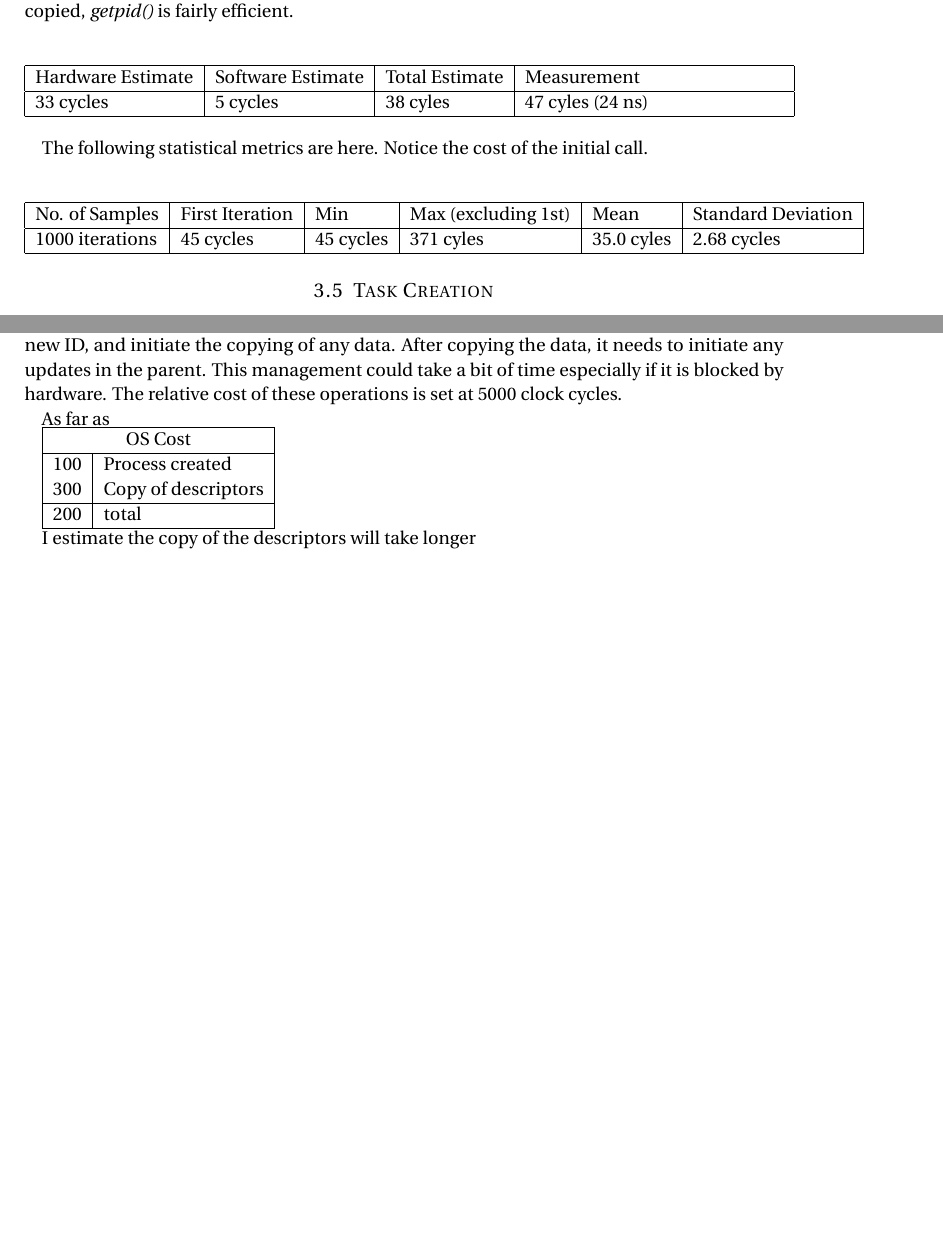
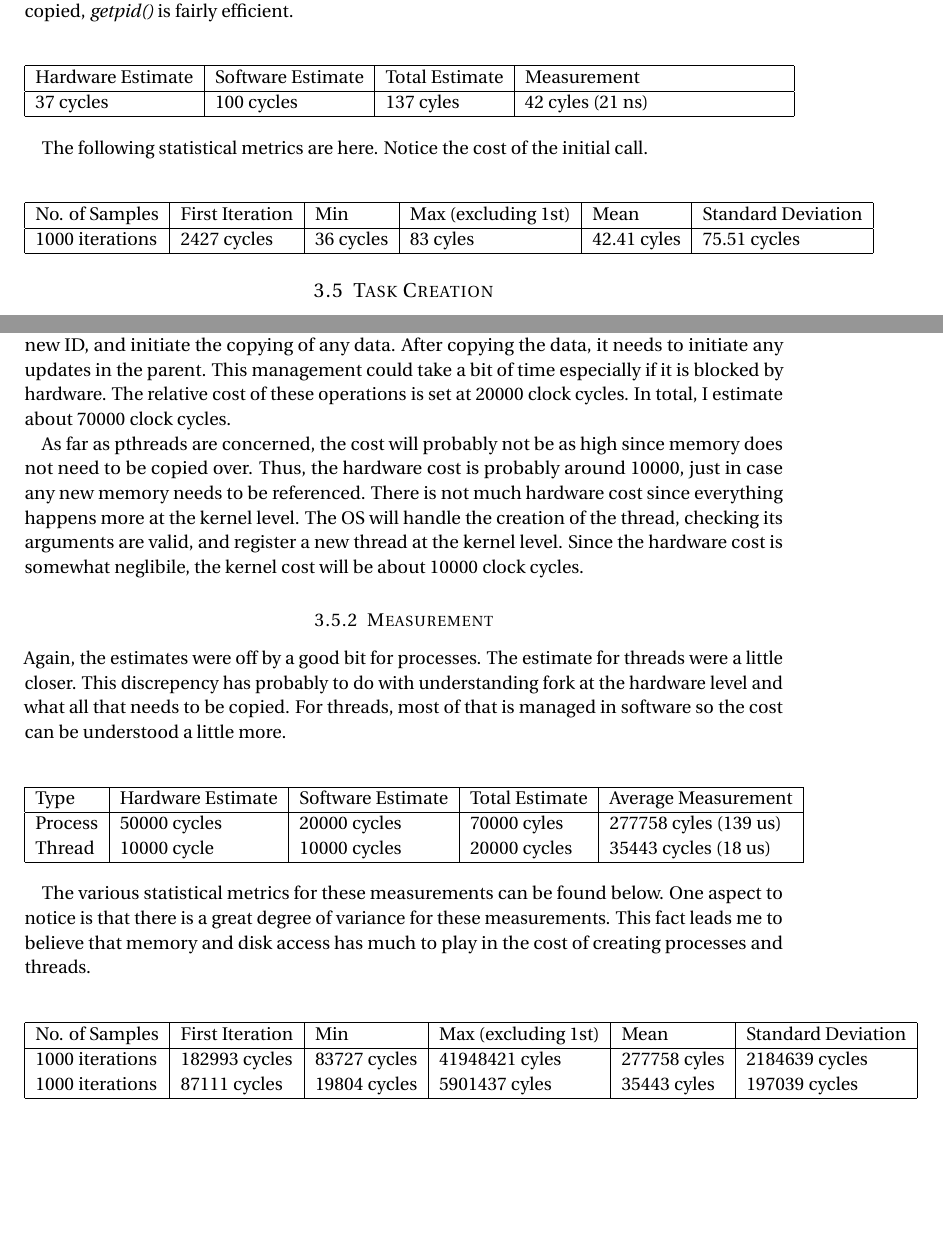
Before and after one commit to patrickbird/machine-metrics, a LaTeX document (project/project.tex): two parts of pages 7 and 8 of 8, joined at a grey line, cut so that both start at the same text. Compiled offline with pdfLaTeX.

Commit message:
Added process/thread text.

```diff
--- a/project/project.tex
+++ b/project/project.tex
@@ -299,7 +299,7 @@ This measurement is the first measurement where I was somewhat dramatically diff
     \begin{tabular}{ | l | l | l | p{5cm} |}
     \hline
     Hardware Estimate & Software Estimate & Total Estimate & Measurement \\ \hline
-    33 cycles & 5 cycles & 38 cyles & 47 cyles (24 ns) \\
+    37 cycles & 100 cycles & 137 cyles & 42 cyles (21 ns) \\
     \hline
     \end{tabular}
 \end{center}
@@ -310,7 +310,7 @@ The following statistical metrics are here.  Notice the cost of the initial call
     \begin{tabular}{ | l | l | l | l | l | l |}
     \hline
     No. of Samples & First Iteration & Min & Max (excluding 1st) & Mean & Standard Deviation \\ \hline
-    1000 iterations & 45 cycles & 45 cycles & 371 cyles & 35.0 cyles & 2.68 cycles \\
+    1000 iterations & 2427 cycles & 36 cycles & 83 cyles & 42.41 cyles & 75.51 cycles \\
     \hline
     \end{tabular}
 \end{center}
@@ -326,22 +326,35 @@ A pthread on the other hand uses the \textit{pthread\_create()} function.  Here,
 
 The hardware cost for forking a process will mostly be driven by any memory that needs to be copied from the parent to the child.  And it also involves updating any of the parent's address space.  Thus, the cost of creating a new address space for the child is the most significant cost.  Updating several of pages might take a good tens of thousands of clock cycles since the TLBs and cache need to be updated and the permissions need to be copied appropriately.  The cost of hardware is estimated to be 50,000 clock cycles.
 
-From an operating system perspective, the kernel needs to create the process, assign it a new ID, and initiate the copying of any data.  After copying the data, it needs to initiate any updates in the parent.  This management could take a bit of time especially if it is blocked by hardware.  The relative cost of these operations is set at 5000 clock cycles.
+From an operating system perspective, the kernel needs to create the process, assign it a new ID, and initiate the copying of any data.  After copying the data, it needs to initiate any updates in the parent.  This management could take a bit of time especially if it is blocked by hardware.  The relative cost of these operations is set at 20000 clock cycles.  In total, I estimate about 70000 clock cycles.
 
-As far as
+As far as pthreads are concerned, the cost will probably not be as high since memory does not need to be copied over.  Thus, the hardware cost is probably around 10000, just in case any new memory needs to be referenced.  There is not much hardware cost since everything happens more at the kernel level.  The OS will handle the creation of the thread, checking its arguments are valid, and register a new thread at the kernel level.  Since the hardware cost is somewhat neglibile, the kernel cost will be about 10000 clock cycles.
 
-\begin{tabular}{ |l|l| }
-  \hline
-  \multicolumn{2}{|c|}{OS Cost} \\
-  \hline
-  100 & Process created \\
-  300 & Copy of descriptors \\
-  \hline
-  200 & total \\
-  \hline
-\end{tabular}
+\subsubsection{Measurement}
 
-I estimate the copy of the descriptors will take longer
+Again, the estimates were off by a good bit for processes.  The estimate for threads were a little closer.  This discrepency has probably to do with understanding fork at the hardware level and what all that needs to be copied.  For threads, most of that is managed in software so the cost can be understood a little more.
+
+\begin{center}
+    \begin{tabular}{ | l | l | l | l | l |}
+    \hline
+    Type & Hardware Estimate & Software Estimate & Total Estimate & Average Measurement \\      \hline
+    Process & 50000 cycles & 20000 cycles & 70000 cyles & 277758 cyles (139 us) \\
+    Thread & 10000 cycle & 10000 cycles & 20000 cycles & 35443 cycles (18 us) \\
+    \hline
+    \end{tabular}
+\end{center}
+
+The various statistical metrics for these measurements can be found below.  One aspect to notice is that there is a great degree of variance for these measurements.  This fact leads me to believe that memory and disk access has much to play in the cost of creating processes and threads.
+
+\begin{center}
+    \begin{tabular}{ | l | l | l | l | l | l |}
+    \hline
+    No. of Samples & First Iteration & Min & Max (excluding 1st) & Mean & Standard Deviation \\ \hline
+    1000 iterations & 182993 cycles & 83727 cycles & 41948421 cyles & 277758 cyles & 2184639  cycles \\
+    1000 iterations & 87111 cycles & 19804 cycles & 5901437 cyles & 35443 cyles & 197039 cycles \\
+    \hline
+    \end{tabular}
+\end{center}
 
 %%% End document
 \end{document}
```
